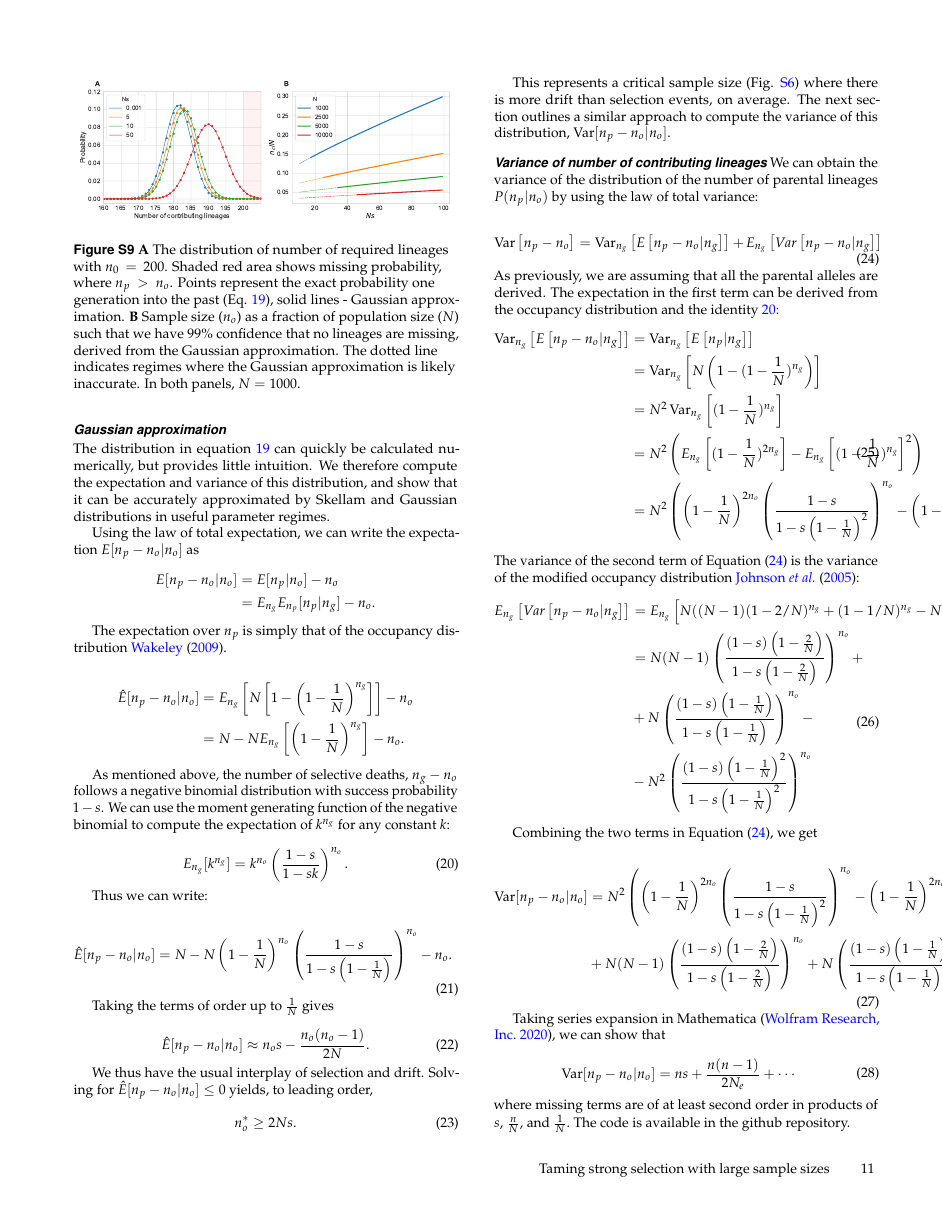
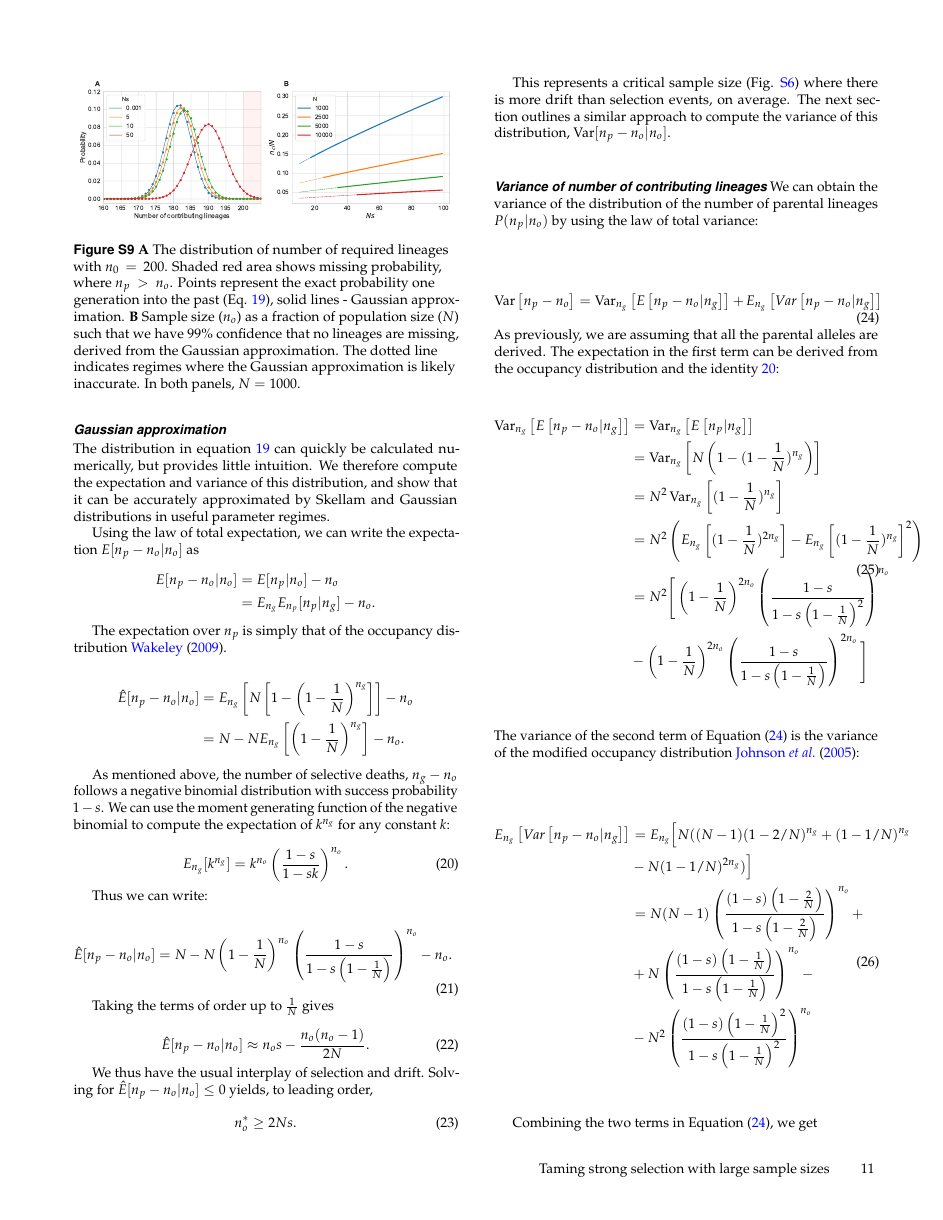
Before and after one commit to ivan-krukov/taming-strong-selection, a LaTeX document (taming-strong-selection.tex): page 11 of 12. Compiled offline with pdfLaTeX.

Commit message:
improving equation readability

```diff
--- a/taming-strong-selection.tex
+++ b/taming-strong-selection.tex
@@ -2,18 +2,12 @@
 
 \newcommand{\ra}{\rightarrow}
 \newcommand{\afs}[2]{\Phi_{#1}^{(#2)}}
-\newcommand{\Dfrac}[2]{%
-  \ooalign{%
-    $\genfrac{}{}{1.2pt}0{#1}{#2}$\cr%
-    $\color{white}\genfrac{}{}{.4pt}0{\phantom{#1}}{\phantom{#2}}$}%
-}
 \newcommand{\cond}{\middle\vert}
 \newcommand{\dslash}{/\!\!/}
 \newcommand{\Coalc}[4]{\begin{bmatrix}#1\dslash #2 \\ #3\dslash #4 \end{bmatrix}}
 
 \newcommand{\CC}{\mathcal{C}}
 \newcommand{\ms}{\mathcal{S}}
-\newcommand{\QQ}{\mathcal{Q}}
 \newcommand{\Var}{\operatorname{Var}}
 
 \articletype{inv}
@@ -1153,22 +1146,21 @@ The expectation in the first term can be derived from the occupancy distribution
 &= \Var_{n_g}\left[N\left(1-(1-\frac{1}{N})^{n_g} \right) \right] \\
 &= N^2 \Var_{n_g}\left[(1-\frac{1}{N})^{n_g} \right] \\
 &= N^2 \left( E_{n_g}\left[(1-\frac{1}{N})^{2n_g} \right] - E_{n_g}\left[(1-\frac{1}{N})^{n_g} \right]^2\right) \\
-&= N^2 \left( \left(1-\frac{1}{N}\right)^{2n_o} \left(\frac{1-s}{1-s  \left(1-\frac{1}{N}\right)^2}\right)^{n_o}
--   \left(1-\frac{1}{N}\right)^{2n_o} \left(\frac{1-s}{1-s  \left(1-\frac{1}{N}\right)}\right)^{2n_o} \right) \\
+&= N^2 \Bigg[ \left(1-\frac{1}{N}\right)^{2n_o} \left(\frac{1-s}{1-s \left(1-\frac{1}{N}\right)^2}\right)^{n_o} \\
+&- \left(1-\frac{1}{N}\right)^{2n_o} \left(\frac{1-s}{1-s \left(1-\frac{1}{N}\right)}\right)^{2n_o}\Bigg] \\
 \end{split}
 \end{equation}
 The variance of the second term of Equation \eqref{eq_apx_var} is the variance of the modified occupancy
 distribution \cite{JohnsonEtAl2005}:
-% I think there was a mistake in here: changed this to be consistent with the code and mathematica
-% notebook
+
 \begin{equation}
 \begin{split}
-E_{n_g}\left[Var\left[n_p-n_o | n_g \right]\right] & = E_{n_g}\left[N ((N - 1) (1 - 2/N)^{n_g} + (1 - 1/N)^{n_g} - N (1 - 1/N)^{2 n_g}) \right] \\
-% & = N (N-1)  \left(1-\frac{2}{N}\right)^{n_o} \left(\frac{1- s}{1- s  \left(1-\frac{2}{N}\right)}\right)^{n_o} +  \left(1-\frac{1}{N}\right)^{n_o} \left(\frac{1- s}{1- s  \left(1-\frac{1}{N}\right)}\right)^{n_o} \\
-% &-N  \left(1-\frac{1}{N}\right)^{2n_o} \left(\frac{1-  s}{1- s  \left(1-\frac{1}{N}\right)^2}\right)^{n_o}.
-&= N (N-1) \left( \frac{ (1-s)\left( 1-\frac{2}{N} \right) }{ 1-s\left( 1-\frac{2}{N} \right) } \right)^{n_o} + \\
-&+ N \left( \frac{(1-s)\left( 1-\frac{1}{N} \right)}{1-s\left( 1-\frac{1}{N} \right)}\right)^{n_o} - \\
-&- N^2 \left( \frac{(1-s)\left( 1-\frac{1}{N} \right)^2}{1-s\left( 1-\frac{1}{N} \right)^2}\right)^{n_o} \\
+	E_{n_g}\left[Var\left[n_p-n_o | n_g \right]\right]
+	&= E_{n_g}\Big[N ((N - 1) (1 - 2/N)^{n_g} + (1 - 1/N)^{n_g} \\
+	&- N (1 - 1/N)^{2 n_g}) \Big] \\
+	&= N (N-1) \left( \frac{ (1-s)\left( 1-\frac{2}{N} \right) }{ 1-s\left( 1-\frac{2}{N} \right) } \right)^{n_o} + \\
+	&+ N \left( \frac{(1-s)\left( 1-\frac{1}{N} \right)}{1-s\left( 1-\frac{1}{N} \right)}\right)^{n_o} - \\
+	&- N^2 \left( \frac{(1-s)\left( 1-\frac{1}{N} \right)^2}{1-s\left( 1-\frac{1}{N} \right)^2}\right)^{n_o} \\
 \end{split}
 \end{equation}
 
```
Also changed, not shown: taming-strong-selection.tex (12 more changed lines).
